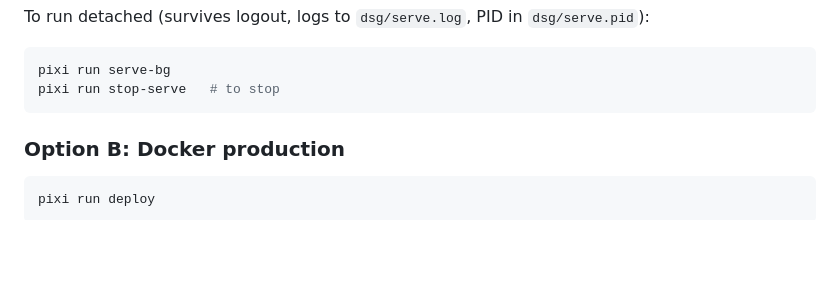
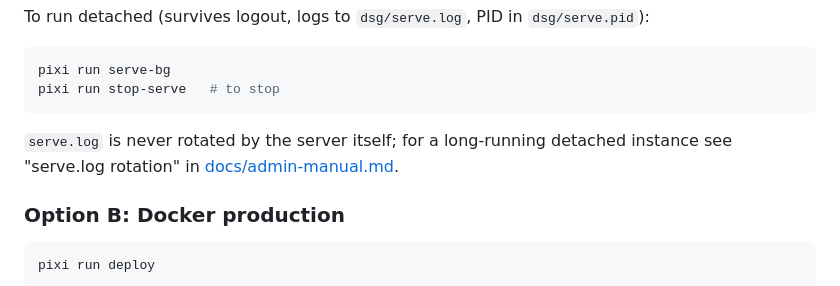
Before and after one commit to JaneliaSciComp/DatasetGateway, a Markdown page: README.md, the part around the change. Rendered like a GitHub page; blank space fills up the shorter version.

````diff
--- a/README.md
+++ b/README.md
@@ -45,6 +45,9 @@ To run detached (survives logout, logs to `dsg/serve.log`, PID in
 pixi run serve-bg
 pixi run stop-serve   # to stop
 ```
+
+`serve.log` is never rotated by the server itself; for a long-running detached
+instance see "serve.log rotation" in [docs/admin-manual.md](docs/admin-manual.md).
 
 ### Option B: Docker production
 
````
Also changed, not shown: docs/admin-manual.md (+78 -0 lines).
